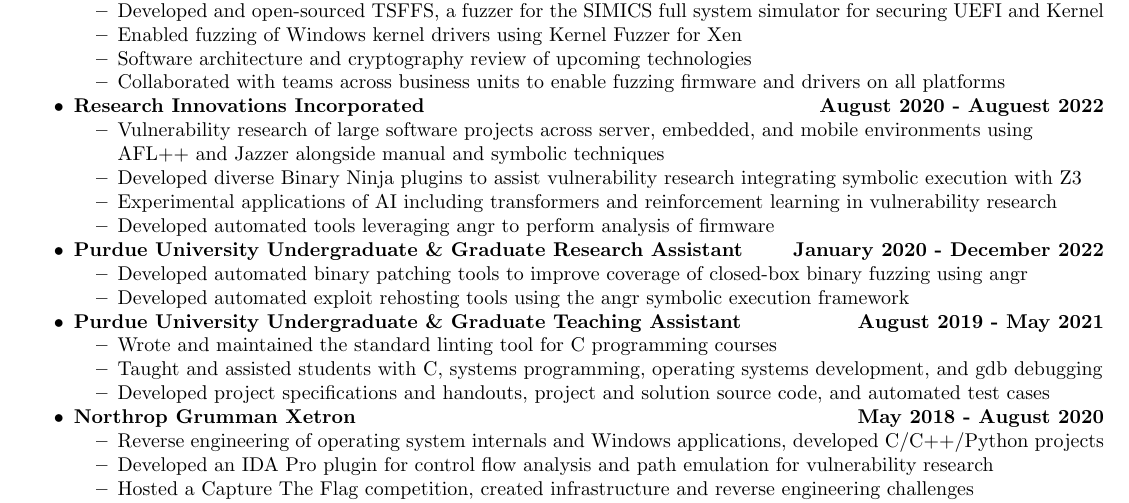
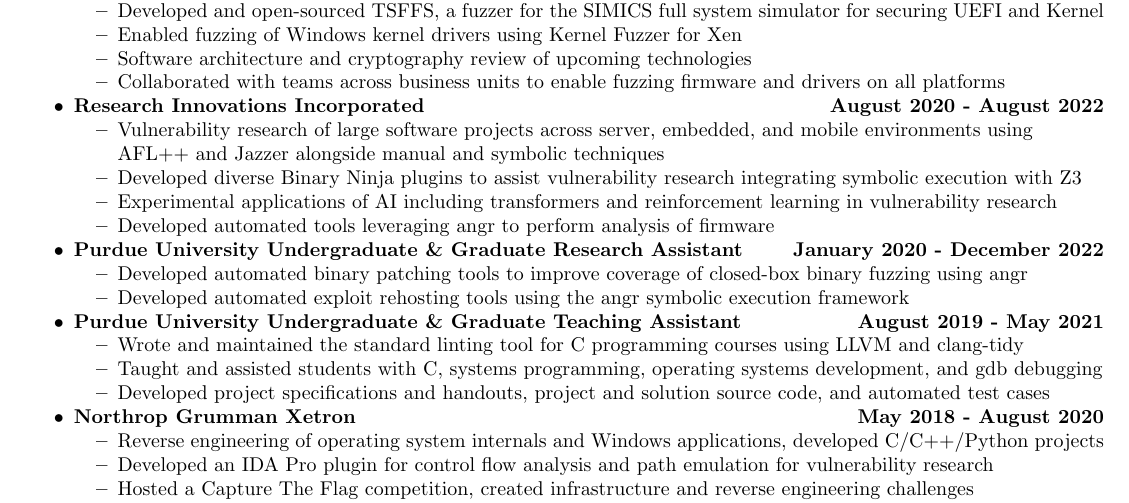
Before and after one commit to novafacing/resumes, a LaTeX document (main.tex): part of the page, cut so that both start at the same text. Compiled offline with pdfLaTeX.

Commit message:
Fix typo

```diff
--- a/main.tex
+++ b/main.tex
@@ -31,7 +31,7 @@
                 \item Software architecture and cryptography review of upcoming technologies \\
                 \item Collaborated with teams across business units to enable fuzzing firmware and drivers on all platforms \\
             \end{itemize}
-        \item \textbf{Research Innovations Incorporated} \hfill \textbf{August 2020 - Auguest 2022} \\
+        \item \textbf{Research Innovations Incorporated} \hfill \textbf{August 2020 - August 2022} \
             \begin{itemize}
                 \item Vulnerability research of large software projects across server, embedded, and mobile environments using AFL++ and Jazzer alongside manual and symbolic techniques \\
                 \item Developed diverse Binary Ninja plugins to assist vulnerability research integrating symbolic execution with Z3 \\
@@ -45,7 +45,7 @@
             \end{itemize}
         \item \textbf{Purdue University Undergraduate \& Graduate Teaching Assistant} \hfill \textbf{August 2019 - May 2021} \\
             \begin{itemize}
-                \item Wrote and maintained the standard linting tool for C programming courses \\
+                \item Wrote and maintained the standard linting tool for C programming courses using LLVM and clang-tidy \\
                 \item Taught and assisted students with C, systems programming, operating systems development, and gdb debugging \\
                 \item Developed project specifications and handouts, project and solution source code, and automated test cases \\
             \end{itemize}
```
Also changed, not shown: main.pdf.
